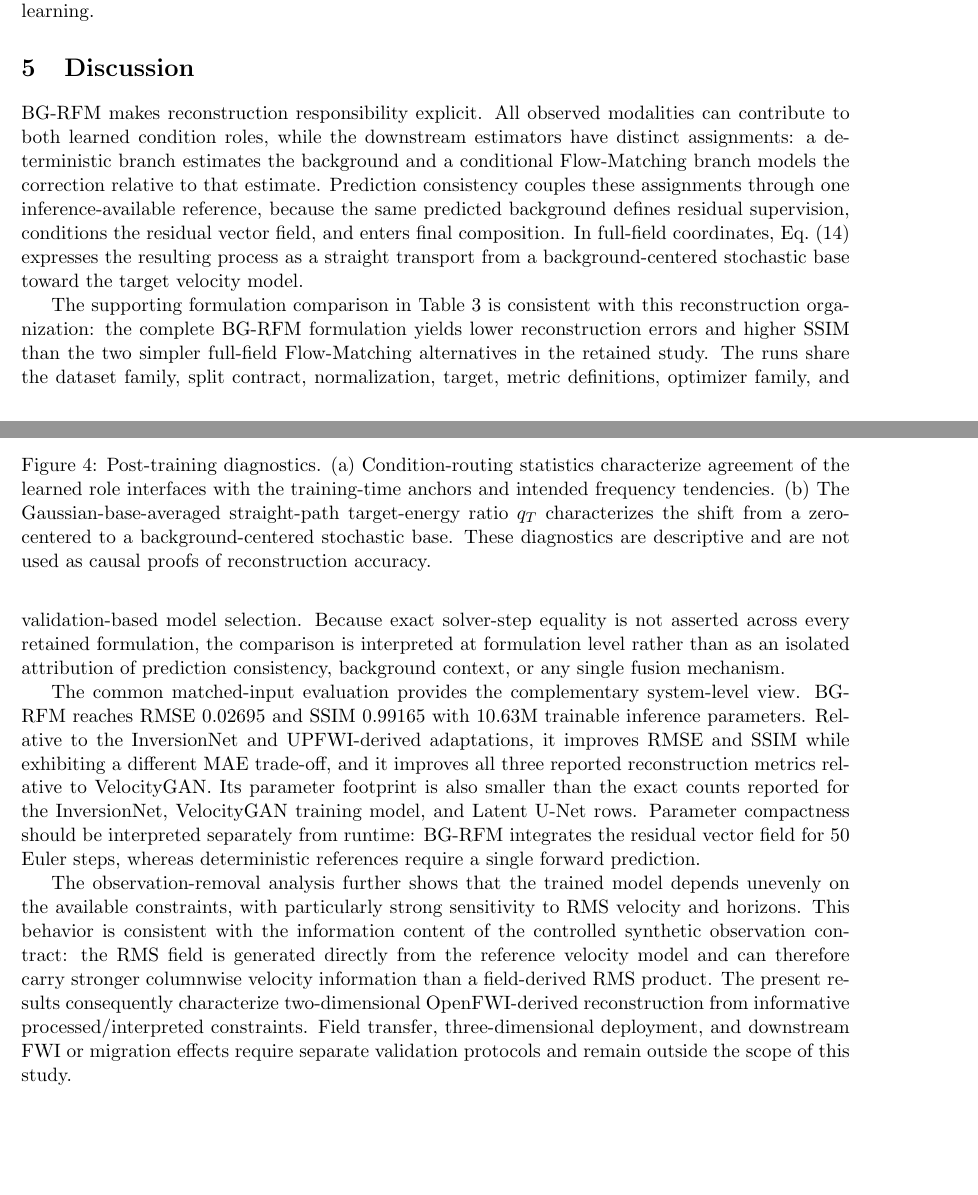
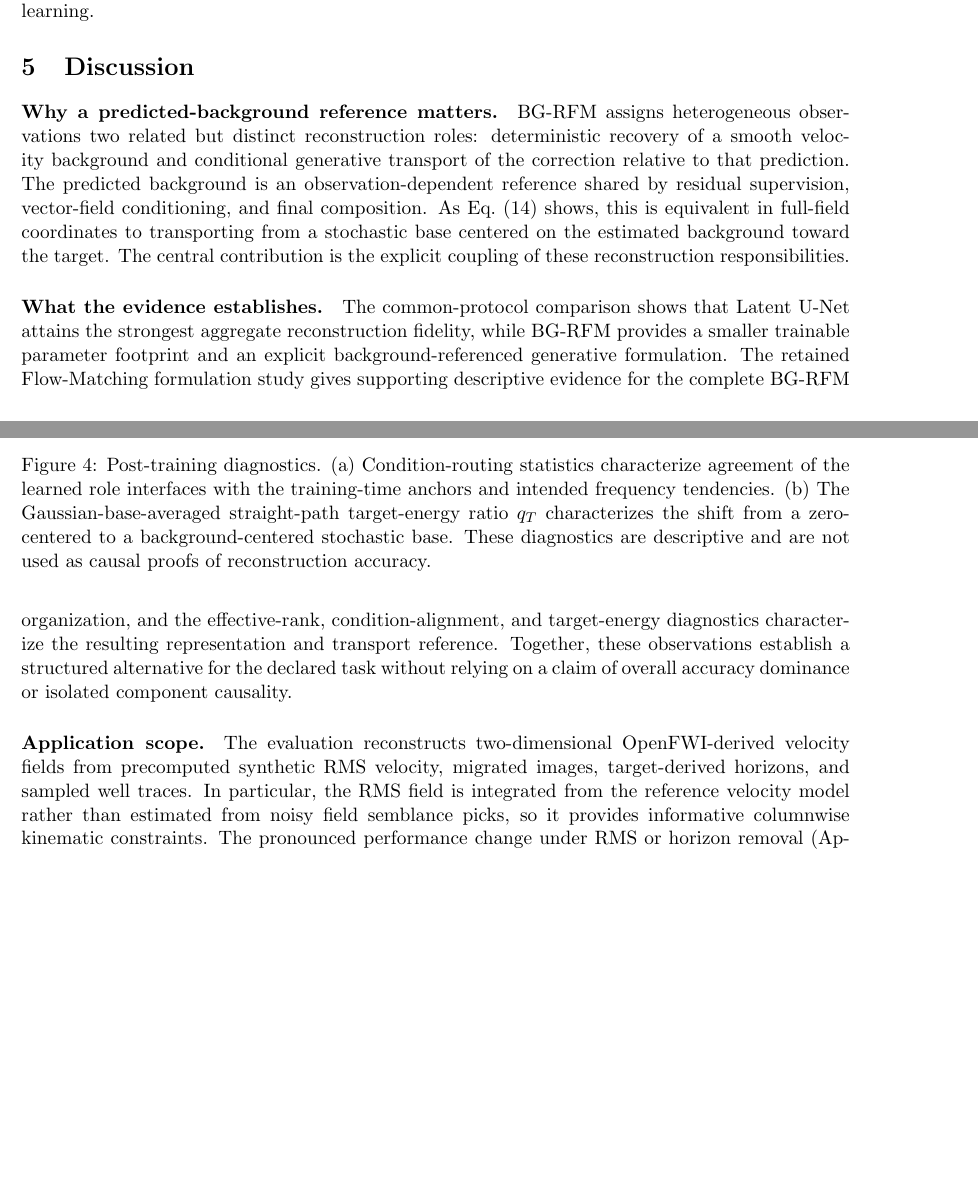
Before and after one commit to LT-xyh/seismic-diff-followup, a LaTeX thesis (docs/paper/RemoteSensing/archive/pre-unification-2026-10-09/main.tex, which reads docs/paper/RemoteSensing/sections/05_discussion.tex): two parts of pages 11 and 12 of 16, joined at a grey line, cut so that both start at the same text, the shorter picture padded with empty space. Compiled offline with pdfLaTeX.

Commit message:
paper: consolidate publication-stage interpretation in 05_discussion.tex

```diff
--- a/docs/paper/RemoteSensing/sections/05_discussion.tex
+++ b/docs/paper/RemoteSensing/sections/05_discussion.tex
@@ -1,9 +1,10 @@
 \section{Discussion}
 
-BG-RFM makes reconstruction responsibility explicit. All observed modalities can contribute to both learned condition roles, while the downstream estimators have distinct assignments: a deterministic branch estimates the background and a conditional Flow-Matching branch models the correction relative to that estimate. Prediction consistency couples these assignments through one inference-available reference, because the same predicted background defines residual supervision, conditions the residual vector field, and enters final composition. In full-field coordinates, Eq.~\eqref{eq:background-centered-path} expresses the resulting process as a straight transport from a background-centered stochastic base toward the target velocity model.
+\paragraph{Why a predicted-background reference matters.}
+BG-RFM assigns heterogeneous observations two related but distinct reconstruction roles: deterministic recovery of a smooth velocity background and conditional generative transport of the correction relative to that prediction. The predicted background is an observation-dependent reference shared by residual supervision, vector-field conditioning, and final composition. As Eq.~\eqref{eq:background-centered-path} shows, this is equivalent in full-field coordinates to transporting from a stochastic base centered on the estimated background toward the target. The central contribution is the explicit coupling of these reconstruction responsibilities.
 
-The supporting formulation comparison in Table~\ref{tab:design-ablation} is consistent with this reconstruction organization: the complete BG-RFM formulation yields lower reconstruction errors and higher SSIM than the two simpler full-field Flow-Matching alternatives in the retained study. The runs share the dataset family, split contract, normalization, target, metric definitions, optimizer family, and validation-based model selection. Because exact solver-step equality is not asserted across every retained formulation, the comparison is interpreted at formulation level rather than as an isolated attribution of prediction consistency, background context, or any single fusion mechanism.
+\paragraph{What the evidence establishes.}
+The common-protocol comparison shows that Latent U-Net attains the strongest aggregate reconstruction fidelity, while BG-RFM provides a smaller trainable parameter footprint and an explicit background-referenced generative formulation. The retained Flow-Matching formulation study gives supporting descriptive evidence for the complete BG-RFM organization, and the effective-rank, condition-alignment, and target-energy diagnostics characterize the resulting representation and transport reference. Together, these observations establish a structured alternative for the declared task without relying on a claim of overall accuracy dominance or isolated component causality.
 
-The common matched-input evaluation provides the complementary system-level view. BG-RFM reaches RMSE 0.02695 and SSIM 0.99165 with 10.63M trainable inference parameters. Relative to the InversionNet and UPFWI-derived adaptations, it improves RMSE and SSIM while exhibiting a different MAE trade-off, and it improves all three reported reconstruction metrics relative to VelocityGAN. Its parameter footprint is also smaller than the exact counts reported for the InversionNet, VelocityGAN training model, and Latent U-Net rows. Parameter compactness should be interpreted separately from runtime: BG-RFM integrates the residual vector field for 50 Euler steps, whereas deterministic references require a single forward prediction.
-
-The observation-removal analysis further shows that the trained model depends unevenly on the available constraints, with particularly strong sensitivity to RMS velocity and horizons. This behavior is consistent with the information content of the controlled synthetic observation contract: the RMS field is generated directly from the reference velocity model and can therefore carry stronger columnwise velocity information than a field-derived RMS product. The present results consequently characterize two-dimensional OpenFWI-derived reconstruction from informative processed/interpreted constraints. Field transfer, three-dimensional deployment, and downstream FWI or migration effects require separate validation protocols and remain outside the scope of this study.
+\paragraph{Application scope.}
+The evaluation reconstructs two-dimensional OpenFWI-derived velocity fields from precomputed synthetic RMS velocity, migrated images, target-derived horizons, and sampled well traces. In particular, the RMS field is integrated from the reference velocity model rather than estimated from noisy field semblance picks, so it provides informative columnwise kinematic constraints. The pronounced performance change under RMS or horizon removal (Appendix~\ref{app:additional}) reflects dependence on this full-input observation contract. Accordingly, the results characterize reconstruction under these controlled processed constraints rather than performance on uncertain field-derived observations.
```
